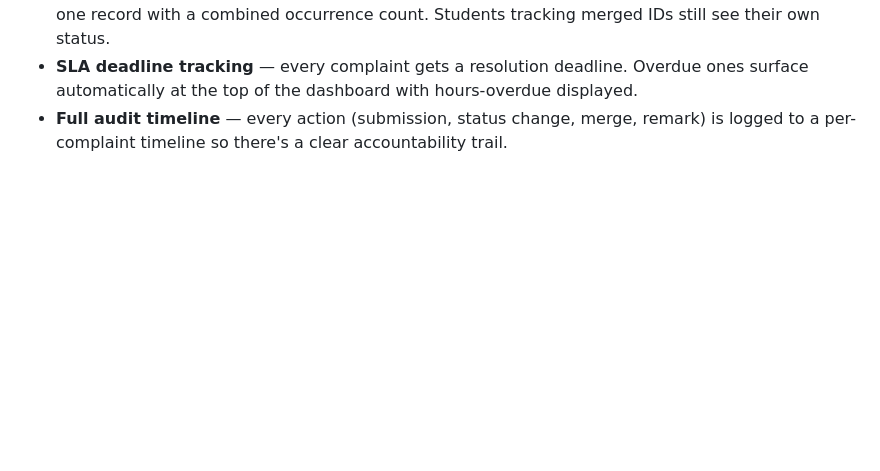
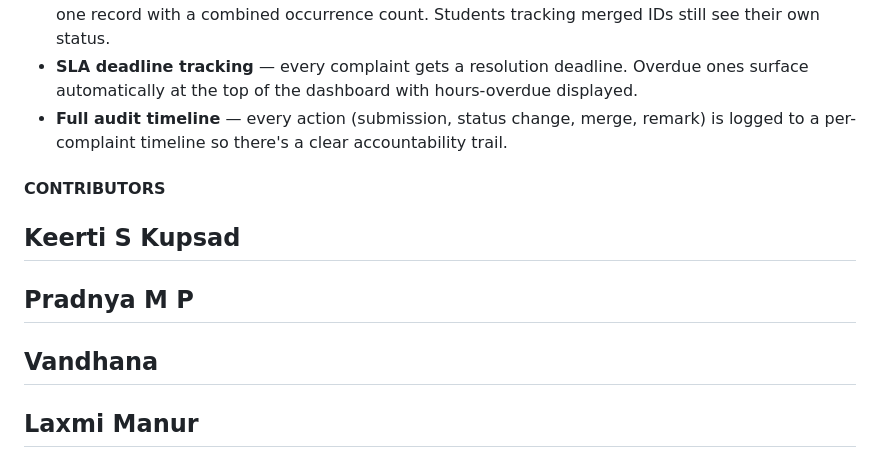
Before and after one commit to keertikupsad-hub/WEB-Project, a Markdown page: README.md, the part around the change. GitHub-like rendering; blank space fills up the shorter version.

Commit message:
Revise README for clarity and additional information
Updated README.md to enhance project details and structure.

```diff
--- a/README.md
+++ b/README.md
@@ -136,3 +136,9 @@ This is intentional for a single-file hackathon demo. A production deployment wo
 - **Duplicate merging** — rather than showing 10 identical complaints, admin can merge them into one record with a combined occurrence count. Students tracking merged IDs still see their own status.
 - **SLA deadline tracking** — every complaint gets a resolution deadline. Overdue ones surface automatically at the top of the dashboard with hours-overdue displayed.
 - **Full audit timeline** — every action (submission, status change, merge, remark) is logged to a per-complaint timeline so there's a clear accountability trail.
+
+#### CONTRIBUTORS
+## Keerti S Kupsad
+## Pradnya M P
+## Vandhana
+## Laxmi Manur
```
